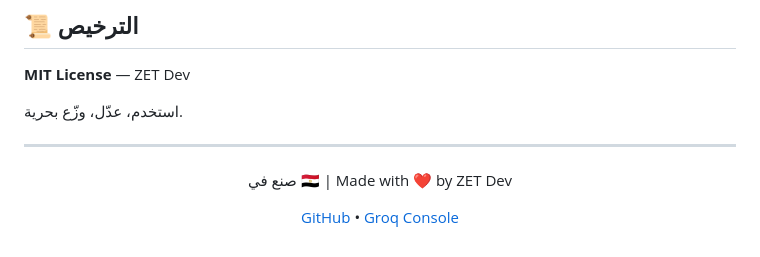
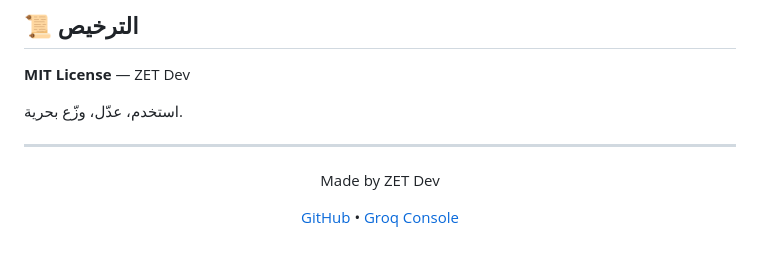
Before and after one commit to mohamedhaithemx/DownTube, a Markdown page: README.md, the part around the change. GitHub-like rendering.

Commit message:
Update footer text in README.md
Removed the Arabic text and heart emoji from the footer.

```diff
--- a/README.md
+++ b/README.md
@@ -197,7 +197,7 @@ uvicorn downtube.app.main:app --host 0.0.0.0 --port 8000
 ---
 
 <div align="center">
-  <p>صنع في 🇪🇬 | Made with ❤️ by ZET Dev</p>
+  <p>Made by ZET Dev</p>
   <p>
     <a href="https://github.com/mohamedhaithemx/DownTube">GitHub</a> •
     <a href="https://console.groq.com">Groq Console</a>
```
